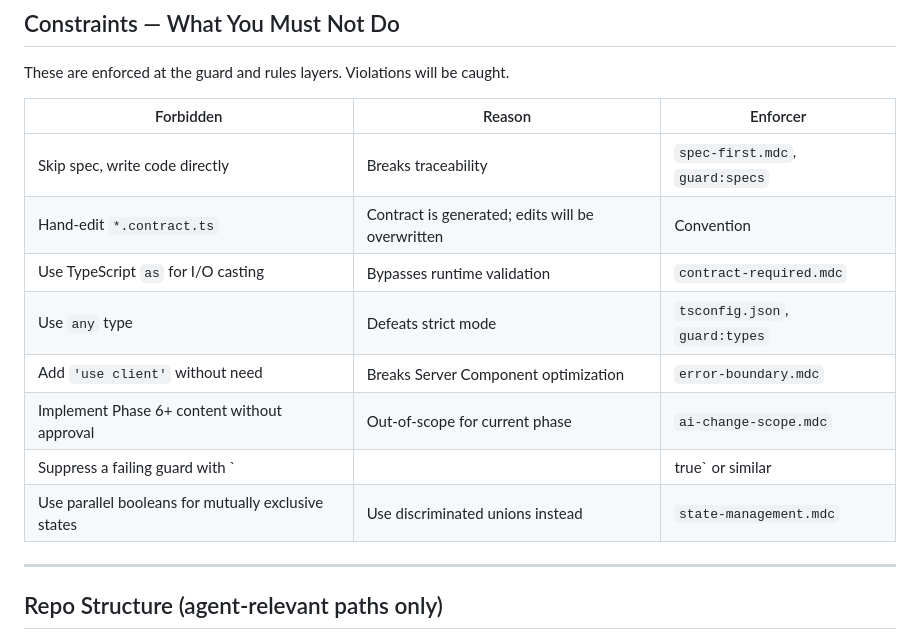
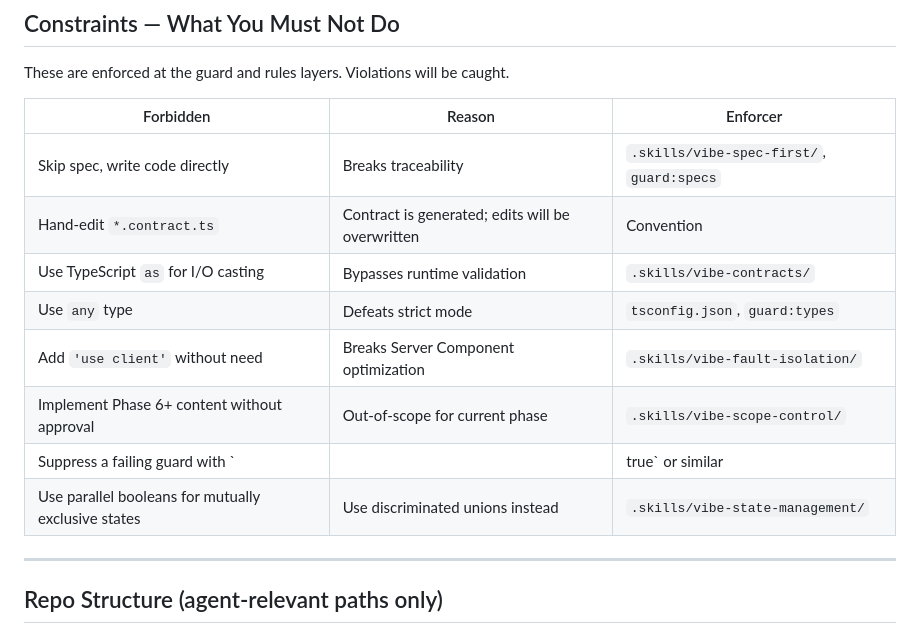
Before and after one commit to RYN6666999/military-grade-dev-skills, a Markdown page: AGENTS.md, the part around the change. Drawn GitHub-style.

Commit message:
fix: update AGENTS.md Constraints table to reference .skills/ paths
Replace stale .mdc enforcer references with current .skills/vibe-*/
paths. These .mdc files no longer exist; AGENTS.md is the first file
agents read, so stale paths would cause immediate confusion.

Co-Authored-By: Claude Sonnet 4.6 <noreply@anthropic.com>

```diff
--- a/AGENTS.md
+++ b/AGENTS.md
@@ -128,14 +128,14 @@ These are enforced at the guard and rules layers. Violations will be caught.
 
 | Forbidden | Reason | Enforcer |
 |---|---|---|
-| Skip spec, write code directly | Breaks traceability | `spec-first.mdc`, `guard:specs` |
+| Skip spec, write code directly | Breaks traceability | `.skills/vibe-spec-first/`, `guard:specs` |
 | Hand-edit `*.contract.ts` | Contract is generated; edits will be overwritten | Convention |
-| Use TypeScript `as` for I/O casting | Bypasses runtime validation | `contract-required.mdc` |
+| Use TypeScript `as` for I/O casting | Bypasses runtime validation | `.skills/vibe-contracts/` |
 | Use `any` type | Defeats strict mode | `tsconfig.json`, `guard:types` |
-| Add `'use client'` without need | Breaks Server Component optimization | `error-boundary.mdc` |
-| Implement Phase 6+ content without approval | Out-of-scope for current phase | `ai-change-scope.mdc` |
+| Add `'use client'` without need | Breaks Server Component optimization | `.skills/vibe-fault-isolation/` |
+| Implement Phase 6+ content without approval | Out-of-scope for current phase | `.skills/vibe-scope-control/` |
 | Suppress a failing guard with `|| true` or similar | Hides real failures | Code review |
-| Use parallel booleans for mutually exclusive states | Use discriminated unions instead | `state-management.mdc` |
+| Use parallel booleans for mutually exclusive states | Use discriminated unions instead | `.skills/vibe-state-management/` |
 
 ---
 
```
